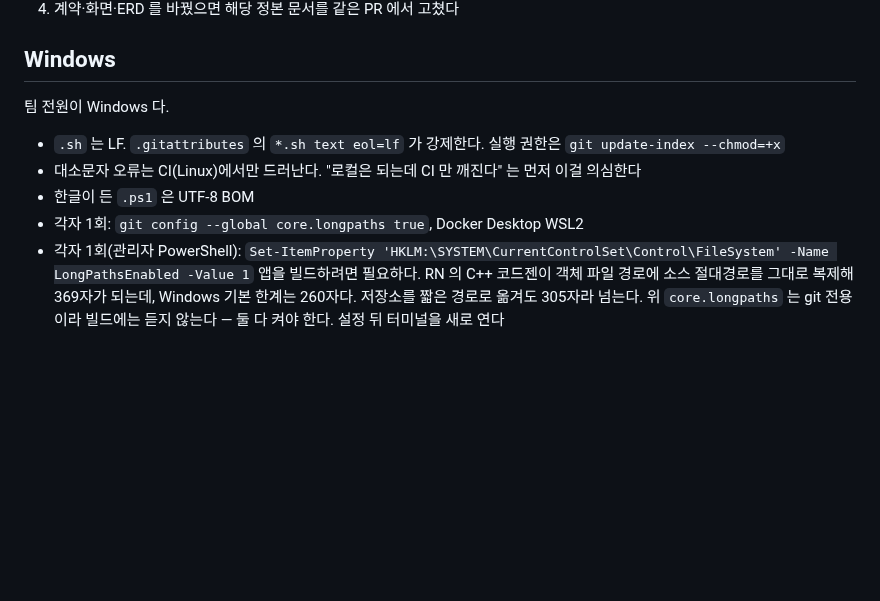
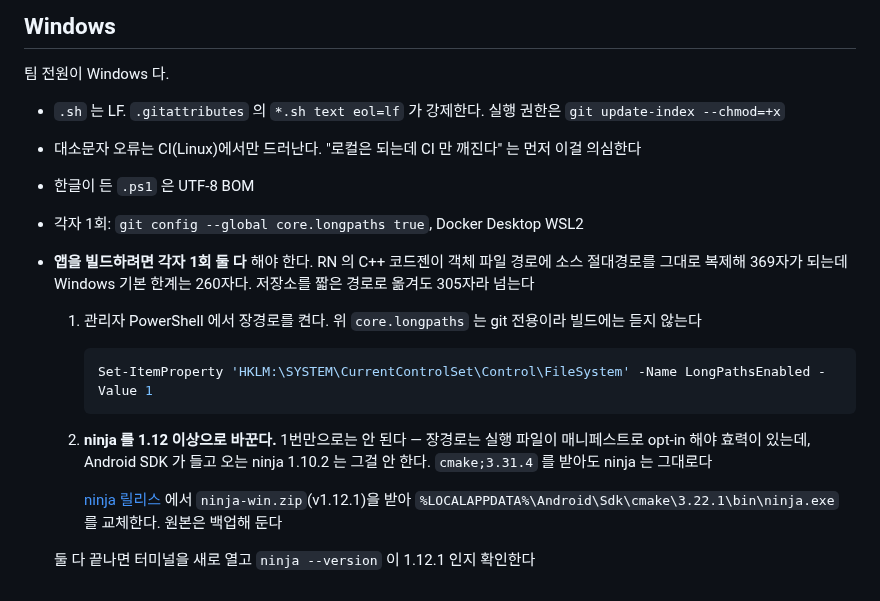
Before and after one commit to gachijoopging/gachijoopging, a Markdown page: docs/conventions.md, the part around the change. Rendered like a GitHub page; blank space fills up the shorter version.

Commit message:
docs: Windows 앱 빌드 준비를 두 단계로 합침 — 장경로 + ninja 1.12 (GAC-36)
레지스트리만 적어 두면 팀원이 그대로 따라도 빌드가 깨진다. 장경로는 실행 파일이 매니페스트로
opt-in 해야 효력이 있는데 Android SDK 의 ninja 1.10.2 가 그걸 안 한다. cmake 를 최신으로 받아도
ninja 는 같은 버전이 온다.

GAC-27 에서 실제로 통과시킨 조합을 그대로 적는다.

Co-Authored-By: Claude Opus 5 (1M context) <noreply@anthropic.com>

````diff
--- a/docs/conventions.md
+++ b/docs/conventions.md
@@ -181,7 +181,17 @@ CI 실패도 안 보낸다 — PR 에 이미 보인다.
 - 대소문자 오류는 CI(Linux)에서만 드러난다. "로컬은 되는데 CI 만 깨진다" 는 먼저 이걸 의심한다
 - 한글이 든 `.ps1` 은 UTF-8 BOM
 - 각자 1회: `git config --global core.longpaths true`, Docker Desktop WSL2
-- 각자 1회(관리자 PowerShell): `Set-ItemProperty 'HKLM:\SYSTEM\CurrentControlSet\Control\FileSystem' -Name LongPathsEnabled -Value 1`
-  앱을 빌드하려면 필요하다. RN 의 C++ 코드젠이 객체 파일 경로에 소스 절대경로를 그대로 복제해 369자가 되는데,
-  Windows 기본 한계는 260자다. 저장소를 짧은 경로로 옮겨도 305자라 넘는다. 위 `core.longpaths` 는 git 전용이라
-  빌드에는 듣지 않는다 — 둘 다 켜야 한다. 설정 뒤 터미널을 새로 연다
+- **앱을 빌드하려면 각자 1회 둘 다** 해야 한다. RN 의 C++ 코드젠이 객체 파일 경로에 소스 절대경로를 그대로 복제해 369자가 되는데 Windows 기본 한계는 260자다. 저장소를 짧은 경로로 옮겨도 305자라 넘는다
+
+  1. 관리자 PowerShell 에서 장경로를 켠다. 위 `core.longpaths` 는 git 전용이라 빌드에는 듣지 않는다
+
+     ```powershell
+     Set-ItemProperty 'HKLM:\SYSTEM\CurrentControlSet\Control\FileSystem' -Name LongPathsEnabled -Value 1
+     ```
+
+  2. **ninja 를 1.12 이상으로 바꾼다.** 1번만으로는 안 된다 — 장경로는 실행 파일이 매니페스트로 opt-in 해야 효력이 있는데, Android SDK 가 들고 오는 ninja 1.10.2 는 그걸 안 한다. `cmake;3.31.4` 를 받아도 ninja 는 그대로다
+
+     [ninja 릴리스](https://github.com/ninja-build/ninja/releases) 에서 `ninja-win.zip`(v1.12.1)을 받아
+     `%LOCALAPPDATA%\Android\Sdk\cmake\3.22.1\bin\ninja.exe` 를 교체한다. 원본은 백업해 둔다
+
+  둘 다 끝나면 터미널을 새로 열고 `ninja --version` 이 1.12.1 인지 확인한다
````
